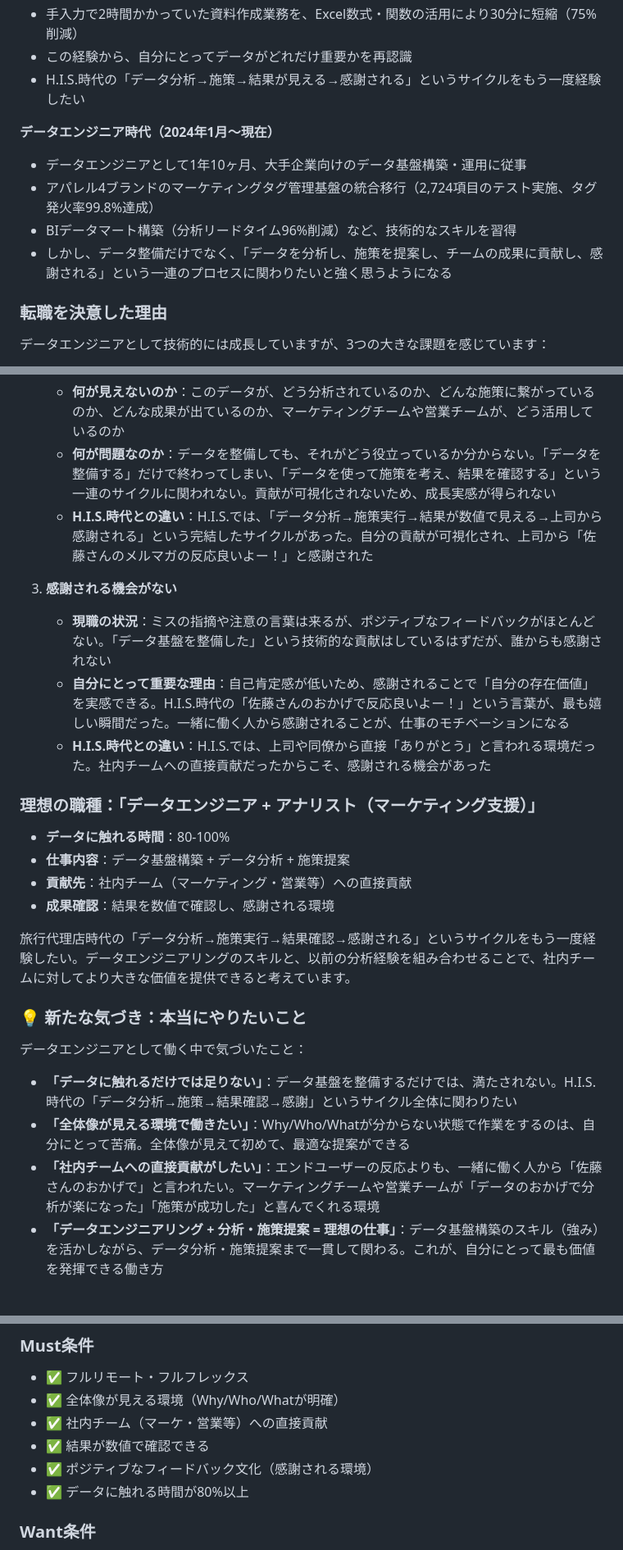
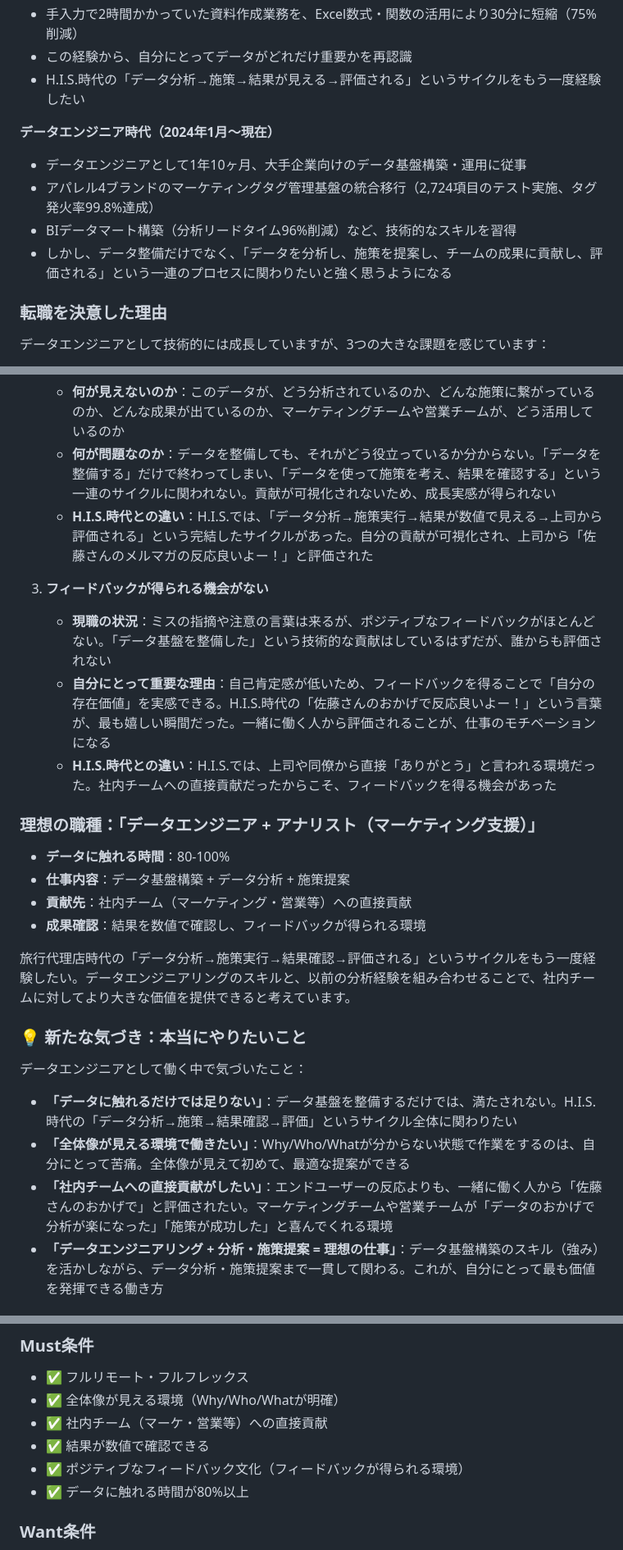
Before and after one commit to sato1046/sato1046.github.io, a Markdown page: README.md, 3 parts joined by grey strips. Shown at 82% size. Rendered like a GitHub page.

```diff
--- a/README.md
+++ b/README.md
@@ -50,13 +50,13 @@
 - 検索連動型広告管理のデータ整理・集計・分析、売上管理のデータ整理・集計・分析、Google Analytics・キーワードプランナーを活用したSEO対策資料作成
 - 手入力で2時間かかっていた資料作成業務を、Excel数式・関数の活用により30分に短縮（75%削減）
 - この経験から、自分にとってデータがどれだけ重要かを再認識
-- H.I.S.時代の「データ分析→施策→結果が見える→感謝される」というサイクルをもう一度経験したい
+- H.I.S.時代の「データ分析→施策→結果が見える→評価される」というサイクルをもう一度経験したい
 
 **データエンジニア時代（2024年1月～現在）**
 - データエンジニアとして1年10ヶ月、大手企業向けのデータ基盤構築・運用に従事
 - アパレル4ブランドのマーケティングタグ管理基盤の統合移行（2,724項目のテスト実施、タグ発火率99.8%達成）
 - BIデータマート構築（分析リードタイム96%削減）など、技術的なスキルを習得
-- しかし、データ整備だけでなく、「データを分析し、施策を提案し、チームの成果に貢献し、感謝される」という一連のプロセスに関わりたいと強く思うようになる
+- しかし、データ整備だけでなく、「データを分析し、施策を提案し、チームの成果に貢献し、評価される」という一連のプロセスに関わりたいと強く思うようになる
 
 ### 転職を決意した理由
 
@@ -70,29 +70,29 @@
 2. **貢献実感がない**
    - **何が見えないのか**：このデータが、どう分析されているのか、どんな施策に繋がっているのか、どんな成果が出ているのか、マーケティングチームや営業チームが、どう活用しているのか
    - **何が問題なのか**：データを整備しても、それがどう役立っているか分からない。「データを整備する」だけで終わってしまい、「データを使って施策を考え、結果を確認する」という一連のサイクルに関われない。貢献が可視化されないため、成長実感が得られない
-   - **H.I.S.時代との違い**：H.I.S.では、「データ分析→施策実行→結果が数値で見える→上司から感謝される」という完結したサイクルがあった。自分の貢献が可視化され、上司から「佐藤さんのメルマガの反応良いよー！」と感謝された
+   - **H.I.S.時代との違い**：H.I.S.では、「データ分析→施策実行→結果が数値で見える→上司から評価される」という完結したサイクルがあった。自分の貢献が可視化され、上司から「佐藤さんのメルマガの反応良いよー！」と評価された
 
-3. **感謝される機会がない**
-   - **現職の状況**：ミスの指摘や注意の言葉は来るが、ポジティブなフィードバックがほとんどない。「データ基盤を整備した」という技術的な貢献はしているはずだが、誰からも感謝されない
-   - **自分にとって重要な理由**：自己肯定感が低いため、感謝されることで「自分の存在価値」を実感できる。H.I.S.時代の「佐藤さんのおかげで反応良いよー！」という言葉が、最も嬉しい瞬間だった。一緒に働く人から感謝されることが、仕事のモチベーションになる
-   - **H.I.S.時代との違い**：H.I.S.では、上司や同僚から直接「ありがとう」と言われる環境だった。社内チームへの直接貢献だったからこそ、感謝される機会があった
+3. **フィードバックが得られる機会がない**
+   - **現職の状況**：ミスの指摘や注意の言葉は来るが、ポジティブなフィードバックがほとんどない。「データ基盤を整備した」という技術的な貢献はしているはずだが、誰からも評価されない
+   - **自分にとって重要な理由**：自己肯定感が低いため、フィードバックを得ることで「自分の存在価値」を実感できる。H.I.S.時代の「佐藤さんのおかげで反応良いよー！」という言葉が、最も嬉しい瞬間だった。一緒に働く人から評価されることが、仕事のモチベーションになる
+   - **H.I.S.時代との違い**：H.I.S.では、上司や同僚から直接「ありがとう」と言われる環境だった。社内チームへの直接貢献だったからこそ、フィードバックを得る機会があった
 
 ### 理想の職種：「データエンジニア + アナリスト（マーケティング支援）」
 
 - **データに触れる時間**：80-100%
 - **仕事内容**：データ基盤構築 + データ分析 + 施策提案
 - **貢献先**：社内チーム（マーケティング・営業等）への直接貢献
-- **成果確認**：結果を数値で確認し、感謝される環境
+- **成果確認**：結果を数値で確認し、フィードバックが得られる環境
 
-旅行代理店時代の「データ分析→施策実行→結果確認→感謝される」というサイクルをもう一度経験したい。データエンジニアリングのスキルと、以前の分析経験を組み合わせることで、社内チームに対してより大きな価値を提供できると考えています。
+旅行代理店時代の「データ分析→施策実行→結果確認→評価される」というサイクルをもう一度経験したい。データエンジニアリングのスキルと、以前の分析経験を組み合わせることで、社内チームに対してより大きな価値を提供できると考えています。
 
 ### 💡 新たな気づき：本当にやりたいこと
 
 データエンジニアとして働く中で気づいたこと：
 
-- **「データに触れるだけでは足りない」**：データ基盤を整備するだけでは、満たされない。H.I.S.時代の「データ分析→施策→結果確認→感謝」というサイクル全体に関わりたい
+- **「データに触れるだけでは足りない」**：データ基盤を整備するだけでは、満たされない。H.I.S.時代の「データ分析→施策→結果確認→評価」というサイクル全体に関わりたい
 - **「全体像が見える環境で働きたい」**：Why/Who/Whatが分からない状態で作業をするのは、自分にとって苦痛。全体像が見えて初めて、最適な提案ができる
-- **「社内チームへの直接貢献がしたい」**：エンドユーザーの反応よりも、一緒に働く人から「佐藤さんのおかげで」と言われたい。マーケティングチームや営業チームが「データのおかげで分析が楽になった」「施策が成功した」と喜んでくれる環境
+- **「社内チームへの直接貢献がしたい」**：エンドユーザーの反応よりも、一緒に働く人から「佐藤さんのおかげで」と評価されたい。マーケティングチームや営業チームが「データのおかげで分析が楽になった」「施策が成功した」と喜んでくれる環境
 - **「データエンジニアリング + 分析・施策提案 = 理想の仕事」**：データ基盤構築のスキル（強み）を活かしながら、データ分析・施策提案まで一貫して関わる。これが、自分にとって最も価値を発揮できる働き方
 
 ### 💼 専門領域
@@ -366,7 +366,7 @@
 - ✅ 全体像が見える環境（Why/Who/Whatが明確）
 - ✅ 社内チーム（マーケ・営業等）への直接貢献
 - ✅ 結果が数値で確認できる
-- ✅ ポジティブなフィードバック文化（感謝される環境）
+- ✅ ポジティブなフィードバック文化（フィードバックが得られる環境）
 - ✅ データに触れる時間が80%以上
 
 ### Want条件
```
Also changed, not shown: other parts of README.md (+7 -7 lines).
